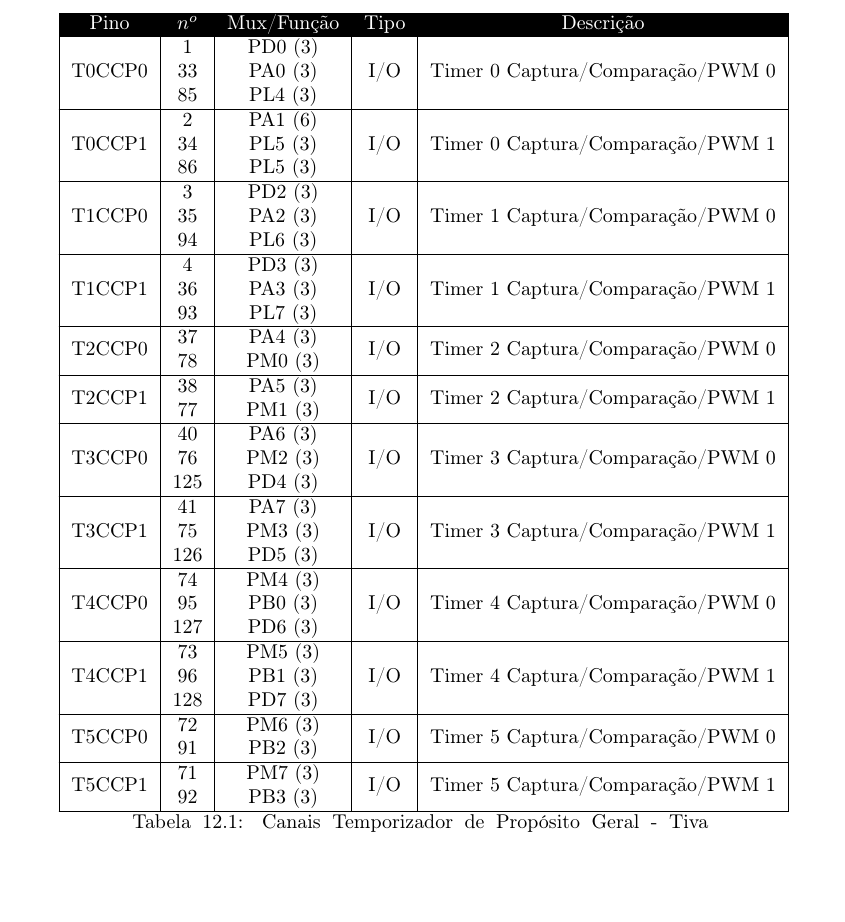
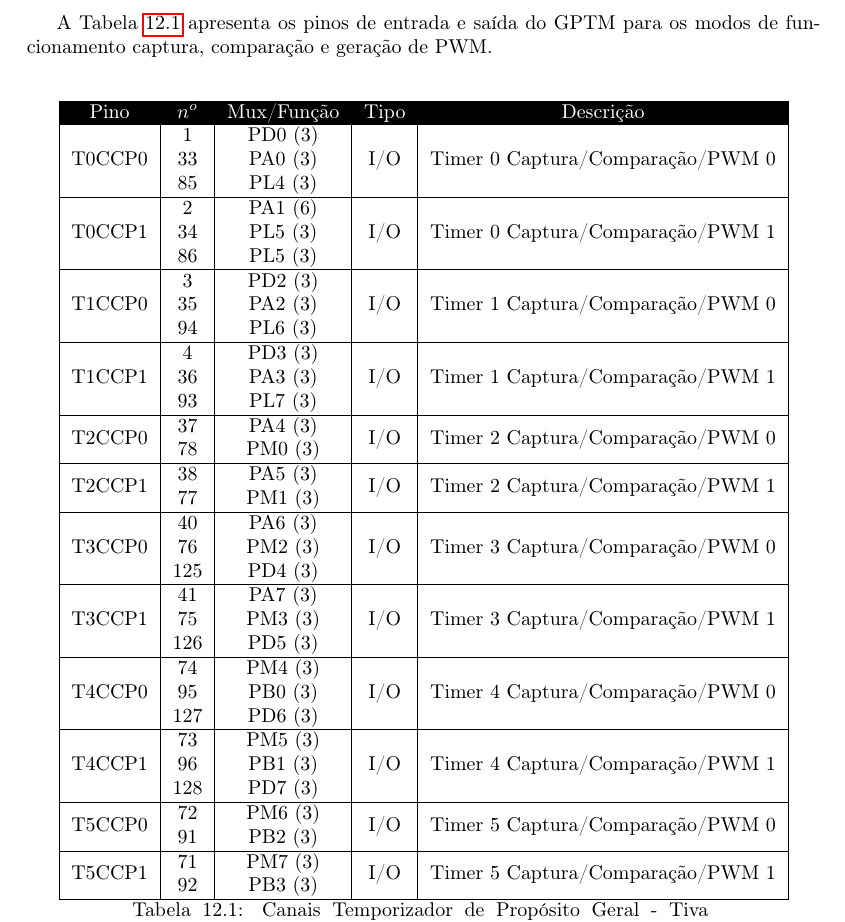
Before and after one commit to leandrofabianjr/ARM, a LaTeX thesis (ProjetoARM.tex, which reads src/Timer.tex): part of page 50 of 57, cut at the place of the change, the shorter picture padded with empty space. Compiled offline with pdfLaTeX.

Commit message:
Interando

```diff
--- a/src/Timer.tex
+++ b/src/Timer.tex
@@ -22,6 +22,8 @@
 	\item Encadeamento de temporizadores para múltiplos disparos de interrupção.
 	\item Gatilho para disparo do ADC.
 \end{itemize}
+
+A Tabela \ref{tab:CanaisTimer} apresenta os pinos de entrada e saída do GPTM para os modos de funcionamento captura, comparação e geração de PWM.
 
 \begin{center}
 	\begin{longtable}{|c|c|c|c|c|}
```
